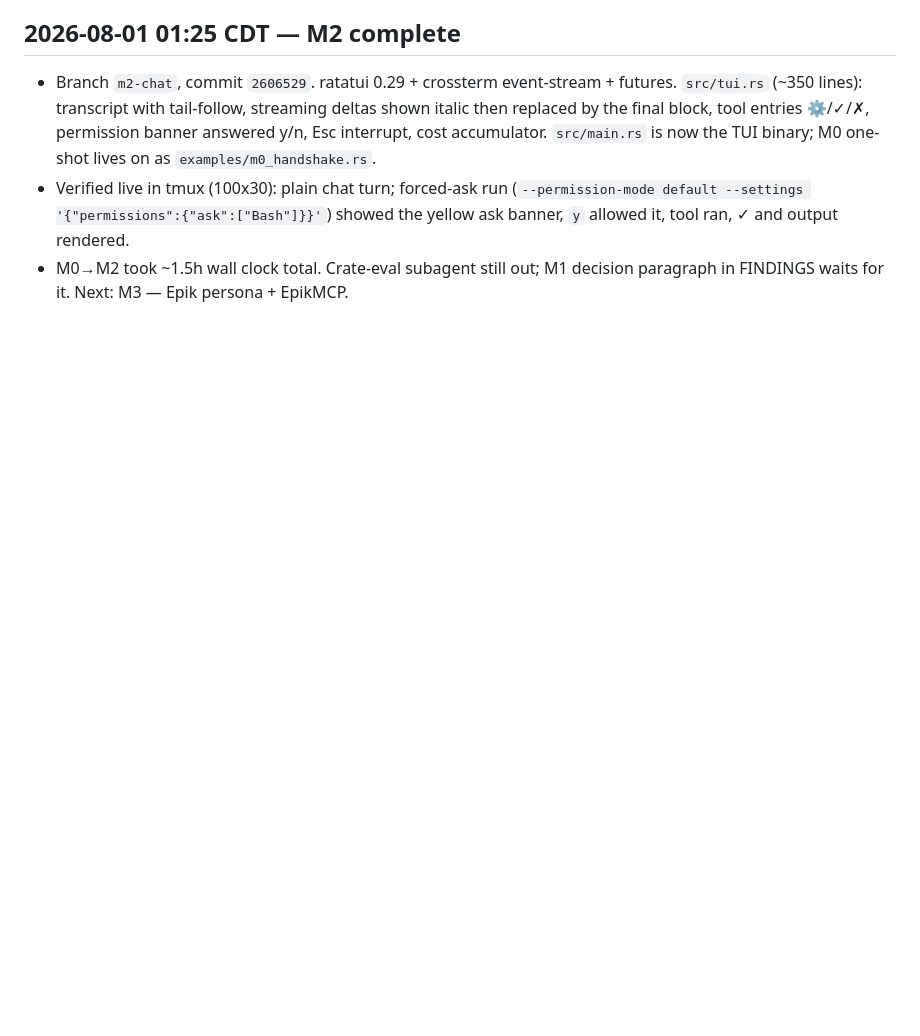
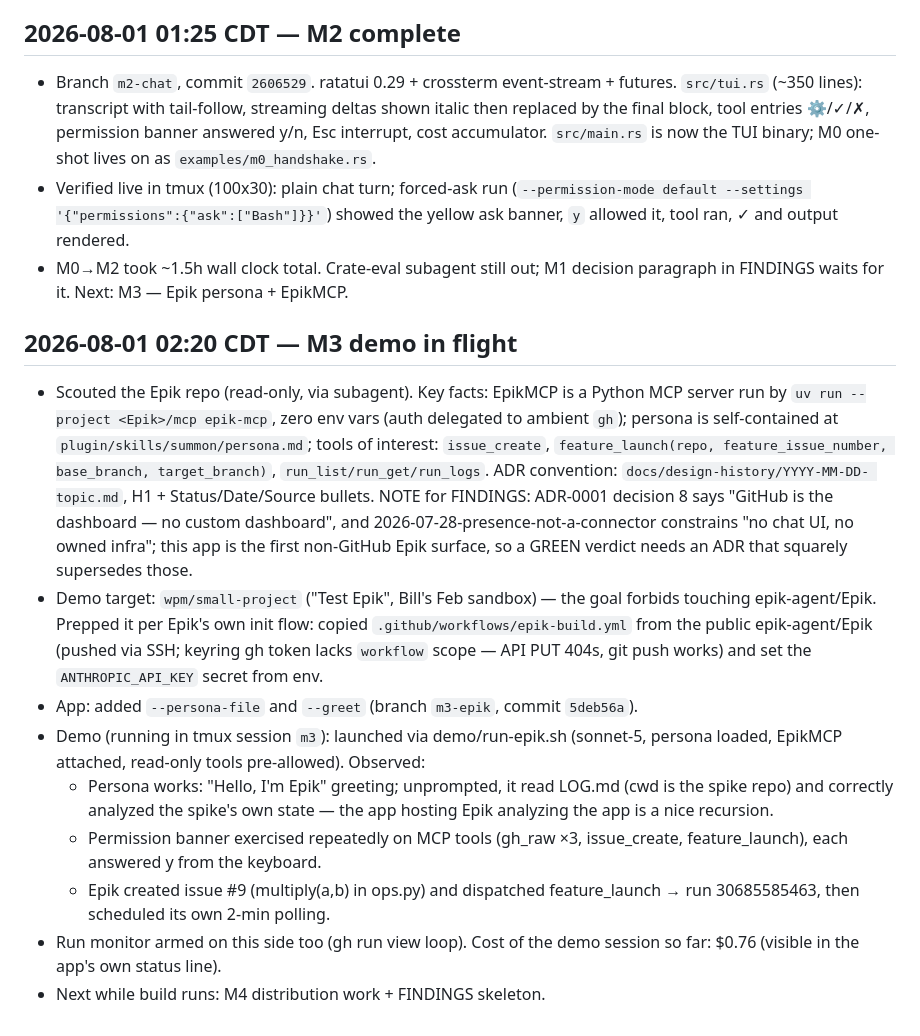
Before and after one commit to wpm/epik-app-spike, a Markdown page: LOG.md, the part around the change. Drawn GitHub-style; blank space fills up the shorter version.

Commit message:
M3: log entry (demo in flight)
Co-Authored-By: Claude Fable 5 <noreply@anthropic.com>
Claude-Session: https://claude.ai/code/session_01UiDN6vJSxkkDFFMTK6rqnR

```diff
--- a/LOG.md
+++ b/LOG.md
@@ -94,3 +94,35 @@ always be sufficient for a fresh session to resume the spike.
   showed the yellow ask banner, `y` allowed it, tool ran, ✓ and output rendered.
 - M0→M2 took ~1.5h wall clock total. Crate-eval subagent still out; M1 decision
   paragraph in FINDINGS waits for it. Next: M3 — Epik persona + EpikMCP.
+
+## 2026-08-01 02:20 CDT — M3 demo in flight
+
+- Scouted the Epik repo (read-only, via subagent). Key facts: EpikMCP is a Python
+  MCP server run by `uv run --project <Epik>/mcp epik-mcp`, zero env vars (auth
+  delegated to ambient `gh`); persona is self-contained at
+  `plugin/skills/summon/persona.md`; tools of interest: `issue_create`,
+  `feature_launch(repo, feature_issue_number, base_branch, target_branch)`,
+  `run_list/run_get/run_logs`. ADR convention: `docs/design-history/YYYY-MM-DD-
+  topic.md`, H1 + Status/Date/Source bullets. NOTE for FINDINGS: ADR-0001
+  decision 8 says "GitHub is the dashboard — no custom dashboard", and
+  2026-07-28-presence-not-a-connector constrains "no chat UI, no owned infra";
+  this app is the first non-GitHub Epik surface, so a GREEN verdict needs an ADR
+  that squarely supersedes those.
+- Demo target: `wpm/small-project` ("Test Epik", Bill's Feb sandbox) — the goal
+  forbids touching epik-agent/Epik. Prepped it per Epik's own init flow:
+  copied `.github/workflows/epik-build.yml` from the public epik-agent/Epik
+  (pushed via SSH; keyring gh token lacks `workflow` scope — API PUT 404s, git
+  push works) and set the `ANTHROPIC_API_KEY` secret from env.
+- App: added `--persona-file` and `--greet` (branch `m3-epik`, commit `5deb56a`).
+- Demo (running in tmux session `m3`): launched via demo/run-epik.sh (sonnet-5,
+  persona loaded, EpikMCP attached, read-only tools pre-allowed). Observed:
+  - Persona works: "Hello, I'm Epik" greeting; unprompted, it read LOG.md (cwd
+    is the spike repo) and correctly analyzed the spike's own state — the app
+    hosting Epik analyzing the app is a nice recursion.
+  - Permission banner exercised repeatedly on MCP tools (gh_raw ×3,
+    issue_create, feature_launch), each answered y from the keyboard.
+  - Epik created issue #9 (multiply(a,b) in ops.py) and dispatched
+    feature_launch → run 30685585463, then scheduled its own 2-min polling.
+- Run monitor armed on this side too (gh run view loop). Cost of the demo
+  session so far: $0.76 (visible in the app's own status line).
+- Next while build runs: M4 distribution work + FINDINGS skeleton.
```
